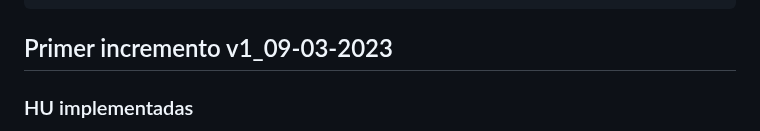
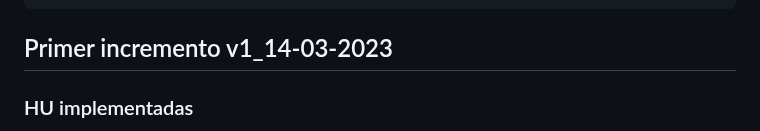
Before and after one commit to UJA-DAGIL-22-23/dagil-2022-2023-practica-3-ecv00021, a Markdown page: README.md, the part around the change. Rendered like a GitHub page.

Commit message:
Modificación README.md primer incremento
Modifico la fecha en la que se ha terminado el primer incremento

````diff
--- a/README.md
+++ b/README.md
@@ -267,7 +267,7 @@ Enlace al tablero: https://trello.com/b/DMmJ606U/tablero-pr3
 }
 ```
 
-## Primer incremento v1_09-03-2023
+## Primer incremento v1_14-03-2023
 ### HU implementadas
 - 01- Ver la información del autor/autora de la aplicación al pulsar en el botón “Acerca de”
 - 02- Ver un listado solo con los nombres de todos los jugadores/equipos.
````
